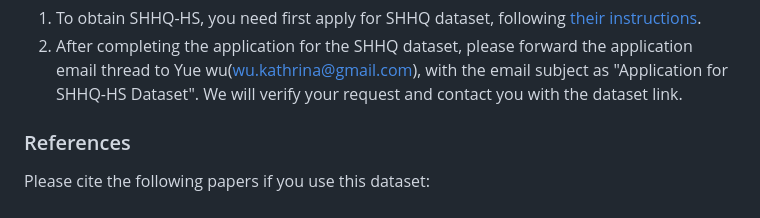
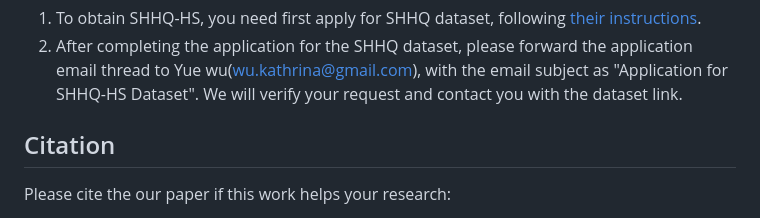
Before and after one commit to YueWuHKUST/AniPortraitGAN, a Markdown page: README.md, the part around one of its changes. Rendered like a GitHub page.

```diff
--- a/README.md
+++ b/README.md
@@ -92,6 +92,6 @@ SHHQ-HS is built upon the SHHQ [2] dataset. We provide processed head-shoulder i
 1. To obtain SHHQ-HS, you need first apply for SHHQ dataset, following [their instructions](https://github.com/stylegan-human/StyleGAN-Human/blob/main/docs/Dataset.md#download-instructions).
 2. After completing the application for the SHHQ dataset, please forward the application email thread to Yue wu(wu.kathrina@gmail.com), with the email subject as "Application for SHHQ-HS Dataset". We will verify your request and contact you with the dataset link.
 
-### References
-Please cite the following papers if you use this dataset:
+## Citation
+Please cite the our paper if this work helps your research:
 
```
Also changed, not shown: other parts of README.md (+1 -15 lines).
